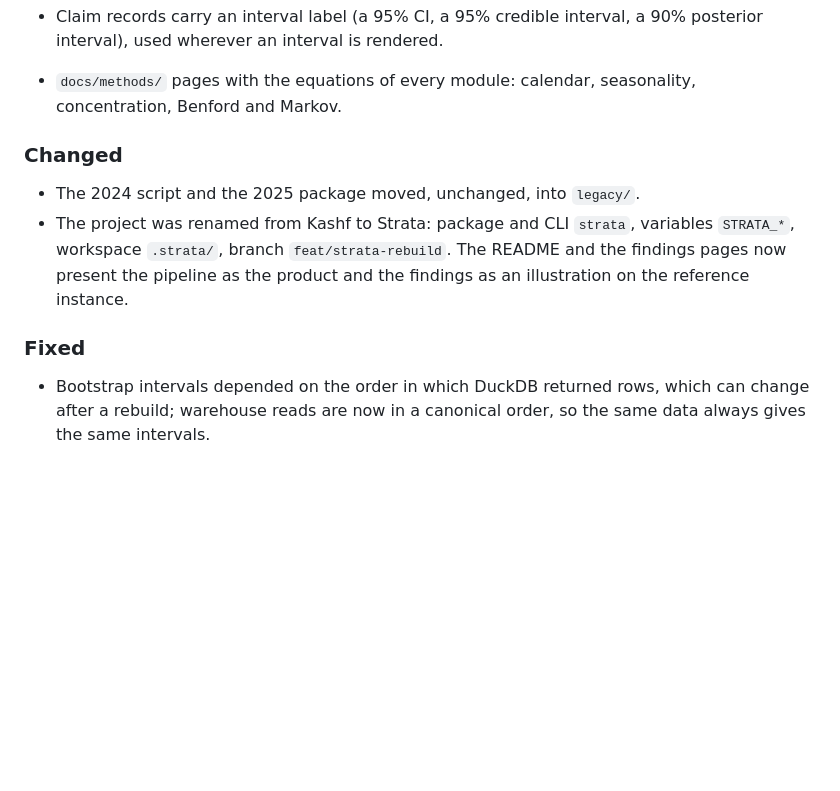
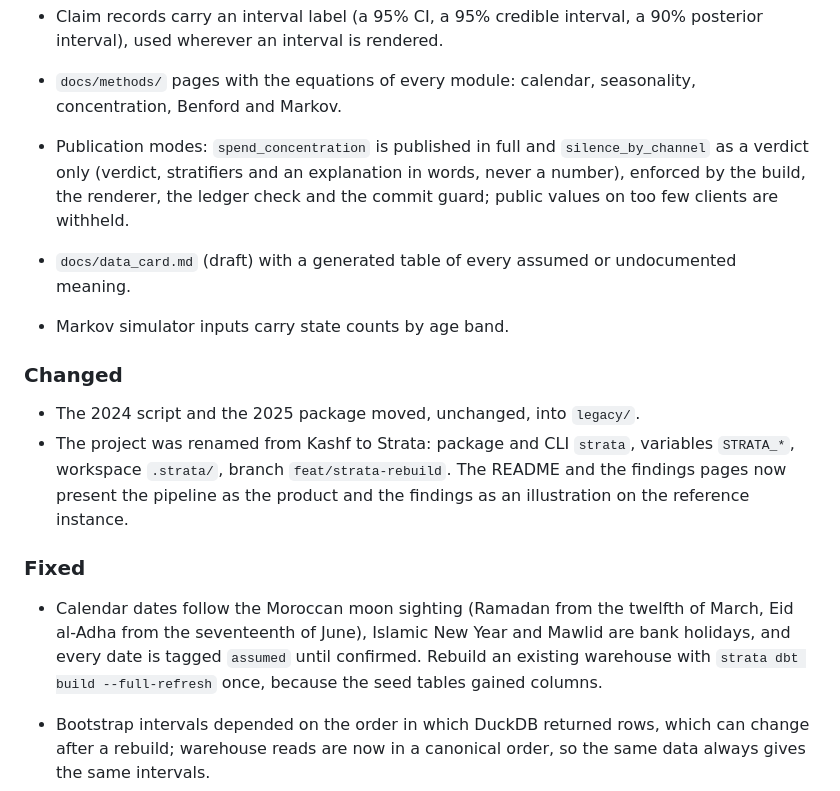
Before and after one commit to storm2121/Customer-Behavior-Analysis-and-prediction, a Markdown page: CHANGELOG.md, the part around the change. Drawn GitHub-style; blank space fills up the shorter version.

```diff
--- a/CHANGELOG.md
+++ b/CHANGELOG.md
@@ -77,6 +77,12 @@ instance and the synthetic generator a first-class source.
   interval), used wherever an interval is rendered.
 - `docs/methods/` pages with the equations of every module: calendar, seasonality, concentration,
   Benford and Markov.
+- Publication modes: `spend_concentration` is published in full and `silence_by_channel` as a
+  verdict only (verdict, stratifiers and an explanation in words, never a number), enforced by the
+  build, the renderer, the ledger check and the commit guard; public values on too few clients are
+  withheld.
+- `docs/data_card.md` (draft) with a generated table of every assumed or undocumented meaning.
+- Markov simulator inputs carry state counts by age band.
 
 ### Changed
 
@@ -86,6 +92,11 @@ instance and the synthetic generator a first-class source.
   the pipeline as the product and the findings as an illustration on the reference instance.
 
 ### Fixed
+
+- Calendar dates follow the Moroccan moon sighting (Ramadan from the twelfth of March, Eid
+  al-Adha from the seventeenth of June), Islamic New Year and Mawlid are bank holidays, and every
+  date is tagged `assumed` until confirmed. Rebuild an existing warehouse with
+  `strata dbt build --full-refresh` once, because the seed tables gained columns.
 
 - Bootstrap intervals depended on the order in which DuckDB returned rows, which can change after
   a rebuild; warehouse reads are now in a canonical order, so the same data always gives the same
```
Also changed, not shown: PROGRESS.md (+49 -0 lines).
